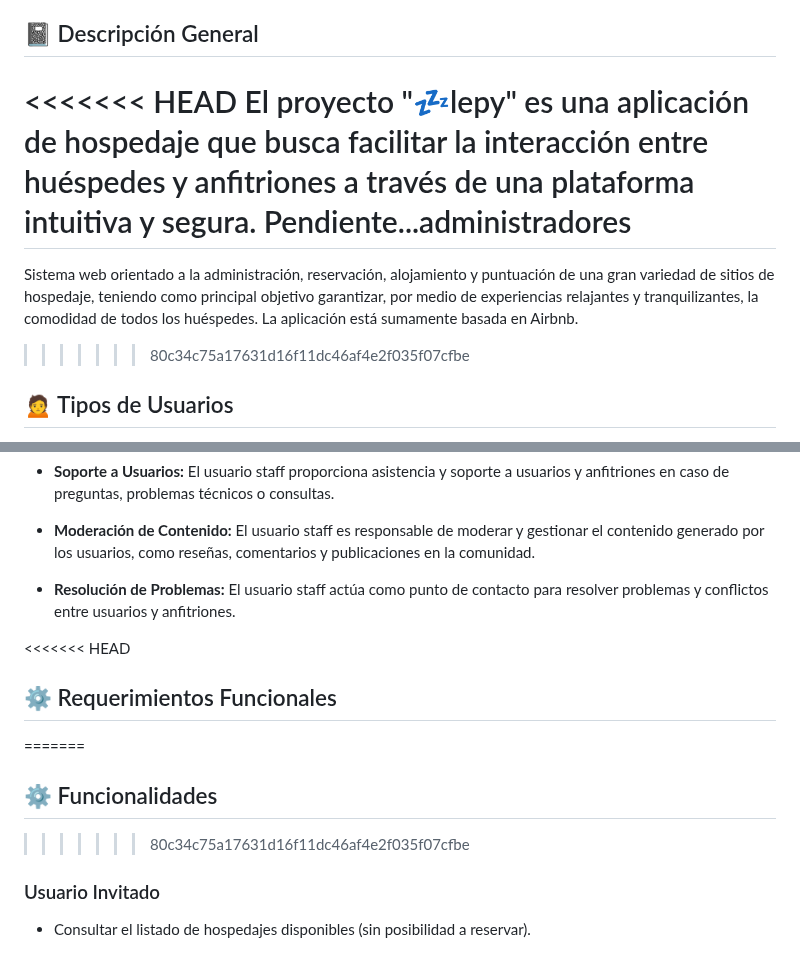
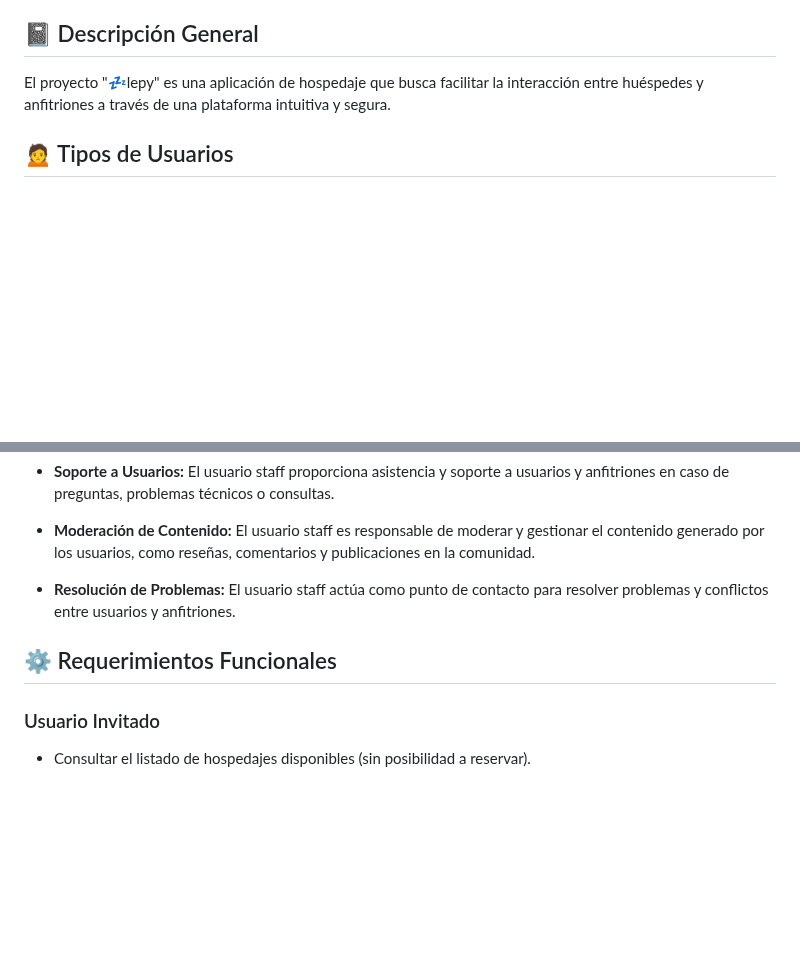
Before and after one commit to BrightCoders-Institute/s10a1-proyecto-final-team-01-s10a1-proyecto-final, a Markdown page: README.md, 2 parts joined by grey strips. Rendered like a GitHub page; blank space fills up the shorter version.

```diff
--- a/README.md
+++ b/README.md
@@ -21,13 +21,7 @@
 - [Licencia](#📖-licencia).
 
 ## 📓 Descripción General
-
-<<<<<<< HEAD
 El proyecto "💤lepy" es una aplicación de hospedaje que busca facilitar la interacción entre huéspedes y anfitriones a través de una plataforma intuitiva y segura.
-Pendiente...administradores
-=======
-Sistema web orientado a la administración, reservación, alojamiento y puntuación de una gran variedad de sitios de hospedaje, teniendo como principal objetivo garantizar, por medio de experiencias relajantes y tranquilizantes, la comodidad de todos los huéspedes. La aplicación está sumamente basada en Airbnb.
->>>>>>> 80c34c75a17631d16f11dc46af4e2f035f07cfbe
 
 ## 🙍 Tipos de Usuarios
 
@@ -85,12 +79,7 @@ Sistema web orientado a la administración, reservación, alojamiento y puntuaci
 
 - **Resolución de Problemas:** El usuario staff actúa como punto de contacto para resolver problemas y conflictos entre usuarios y anfitriones.
 
-<<<<<<< HEAD
 ## ⚙️ Requerimientos Funcionales
-=======
-## ⚙️ Funcionalidades
->>>>>>> 80c34c75a17631d16f11dc46af4e2f035f07cfbe
-
 ### Usuario Invitado
 
 - Consultar el listado de hospedajes disponibles (sin posibilidad a reservar).
```
